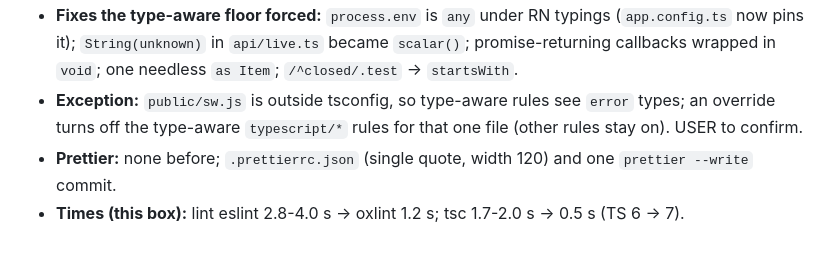
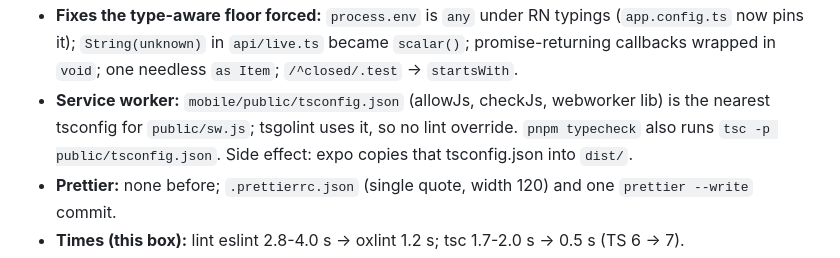
Before and after one commit to IodeSystems/dun, a Markdown page: plan/done.md, the part around the change. Rendered like a GitHub page.

Commit message:
docs(plan): service worker is type-checked, not overridden
Co-Authored-By: Claude Opus 5.5 <noreply@anthropic.com>
Claude-Session: https://claude.ai/code/session_01MutRPnVCmwTJ6s736xRBXD

```diff
--- a/plan/done.md
+++ b/plan/done.md
@@ -1504,9 +1504,10 @@ docs (0.00)` with no origin; it was a claude.ai-synced skill
   typings (`app.config.ts` now pins it); `String(unknown)` in `api/live.ts`
   became `scalar()`; promise-returning callbacks wrapped in `void`; one
   needless `as Item`; `/^closed/.test` -> `startsWith`.
-- **Exception:** `public/sw.js` is outside tsconfig, so type-aware rules see
-  `error` types; an override turns off the type-aware `typescript/*` rules for
-  that one file (other rules stay on). USER to confirm.
+- **Service worker:** `mobile/public/tsconfig.json` (allowJs, checkJs, webworker
+  lib) is the nearest tsconfig for `public/sw.js`; tsgolint uses it, so no
+  lint override. `pnpm typecheck` also runs `tsc -p public/tsconfig.json`.
+  Side effect: expo copies that tsconfig.json into `dist/`.
 - **Prettier:** none before; `.prettierrc.json` (single quote, width 120)
   and one `prettier --write` commit.
 - **Times (this box):** lint eslint 2.8-4.0 s -> oxlint 1.2 s; tsc 1.7-2.0 s
```
